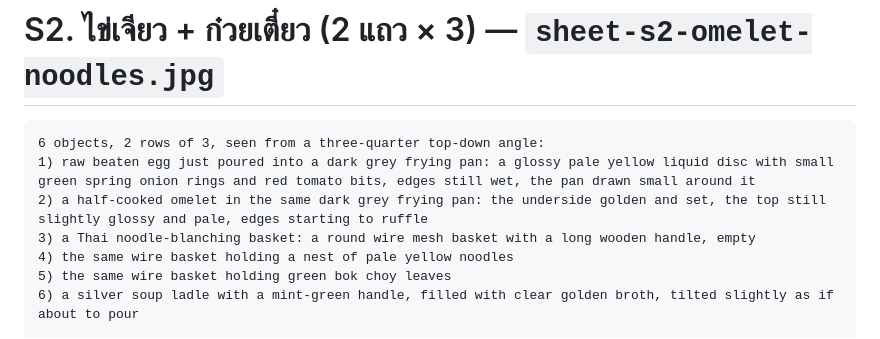
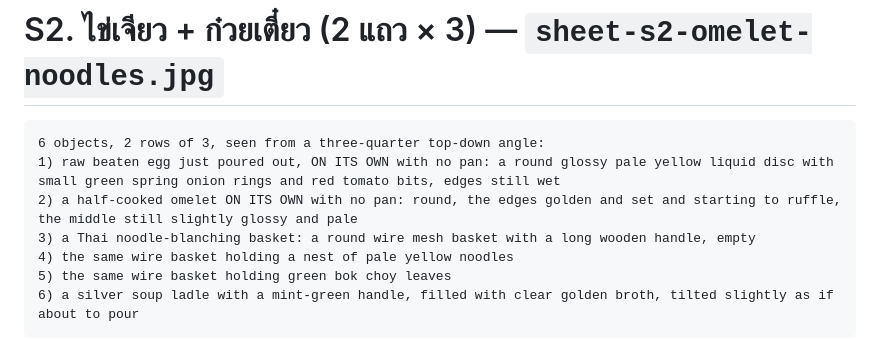
Before and after one commit to kanasit123-dotcom/happy-little-kitchen, a Markdown page: design/PROMPTS-gemini-3.md, the part around the change. Drawn GitHub-style.

Commit message:
Omelet state art without the pan

````diff
--- a/design/PROMPTS-gemini-3.md
+++ b/design/PROMPTS-gemini-3.md
@@ -54,8 +54,8 @@ Create ONE square sheet containing exactly the objects listed below, arranged in
 
 ```text
 6 objects, 2 rows of 3, seen from a three-quarter top-down angle:
-1) raw beaten egg just poured into a dark grey frying pan: a glossy pale yellow liquid disc with small green spring onion rings and red tomato bits, edges still wet, the pan drawn small around it
-2) a half-cooked omelet in the same dark grey frying pan: the underside golden and set, the top still slightly glossy and pale, edges starting to ruffle
+1) raw beaten egg just poured out, ON ITS OWN with no pan: a round glossy pale yellow liquid disc with small green spring onion rings and red tomato bits, edges still wet
+2) a half-cooked omelet ON ITS OWN with no pan: round, the edges golden and set and starting to ruffle, the middle still slightly glossy and pale
 3) a Thai noodle-blanching basket: a round wire mesh basket with a long wooden handle, empty
 4) the same wire basket holding a nest of pale yellow noodles
 5) the same wire basket holding green bok choy leaves
````
